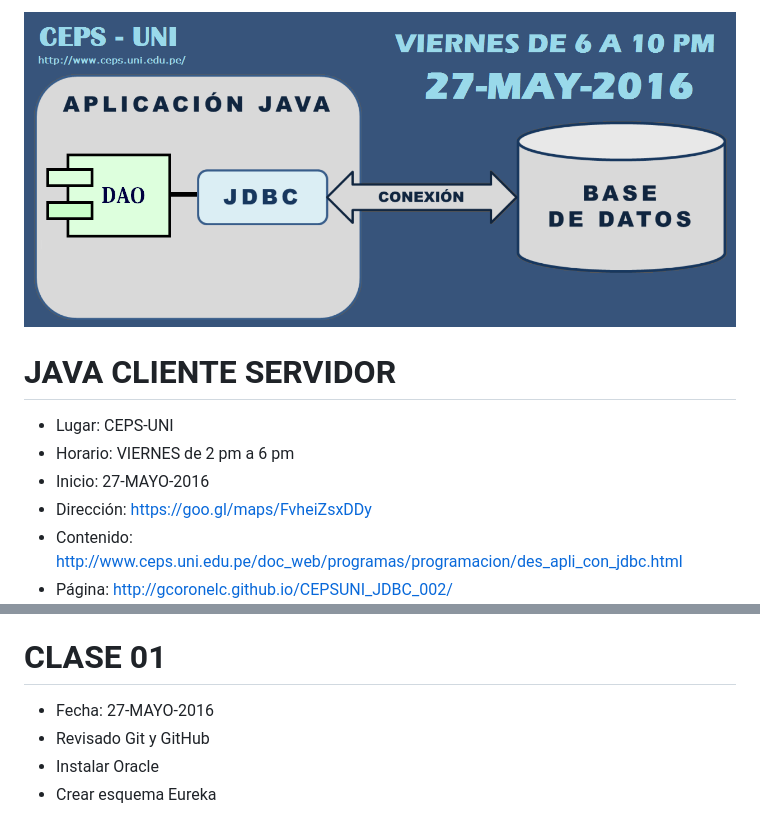
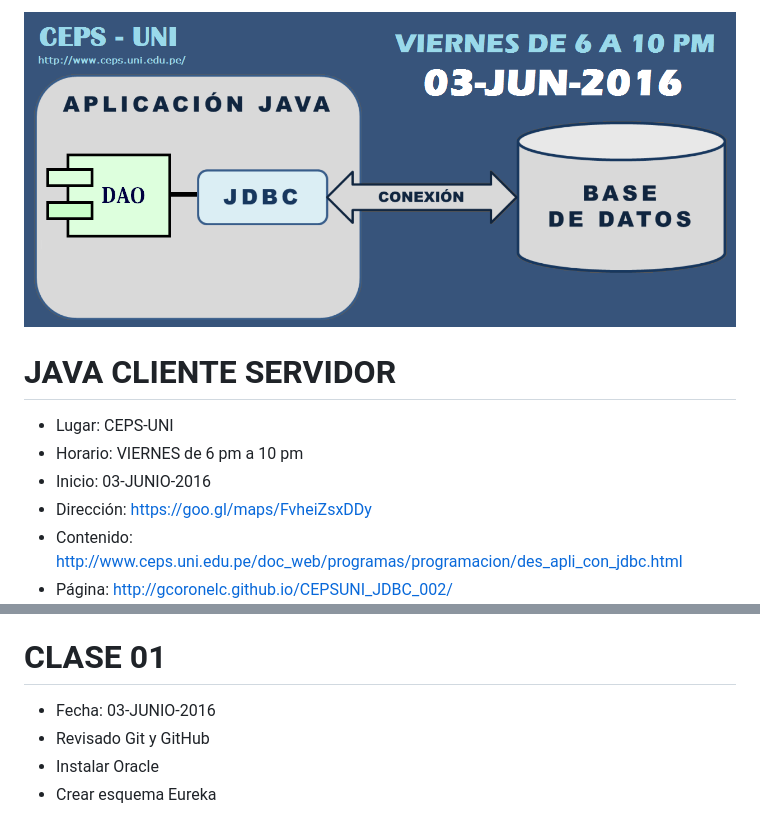
Before and after one commit to gcoronelc/CEPSUNI_JDBC_003, a Markdown page: README.md, 2 parts joined by grey strips. Drawn GitHub-style; pictures changed too: JavaCS003.png.

Commit message:
Repositorio.

```diff
--- a/README.md
+++ b/README.md
@@ -3,8 +3,8 @@
 # JAVA CLIENTE SERVIDOR
 
 - Lugar: CEPS-UNI
-- Horario: VIERNES de 2 pm a 6 pm
-- Inicio: 27-MAYO-2016
+- Horario: VIERNES de 6 pm a 10 pm
+- Inicio: 03-JUNIO-2016
 - Dirección: https://goo.gl/maps/FvheiZsxDDy
 - Contenido: http://www.ceps.uni.edu.pe/doc_web/programas/programacion/des_apli_con_jdbc.html
 - Página: http://gcoronelc.github.io/CEPSUNI_JDBC_002/
@@ -34,7 +34,7 @@
 
 # CLASE 01
 
-- Fecha: 27-MAYO-2016
+- Fecha: 03-JUNIO-2016
 - Revisado Git y GitHub
 - Instalar Oracle
 - Crear esquema Eureka
```
